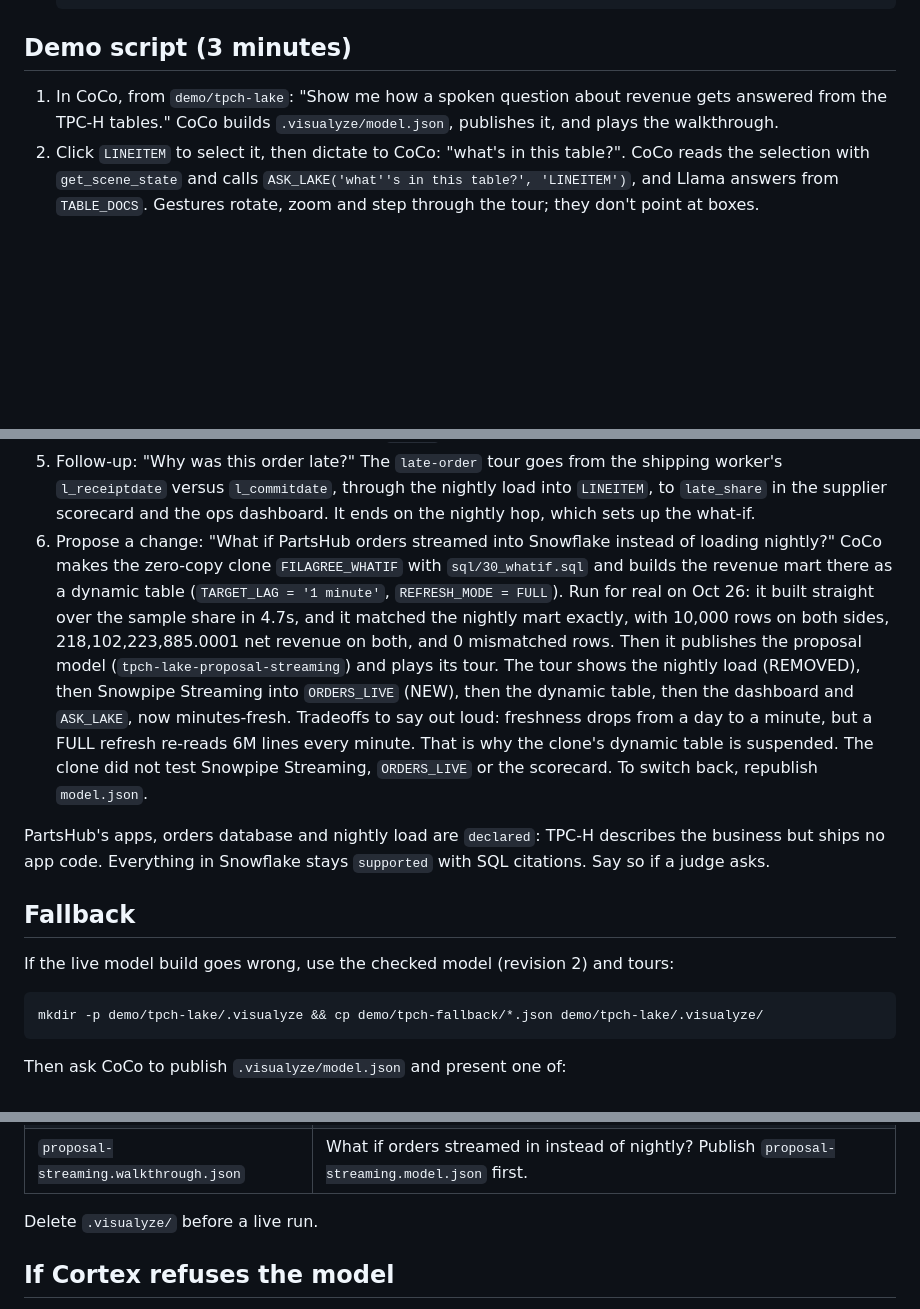
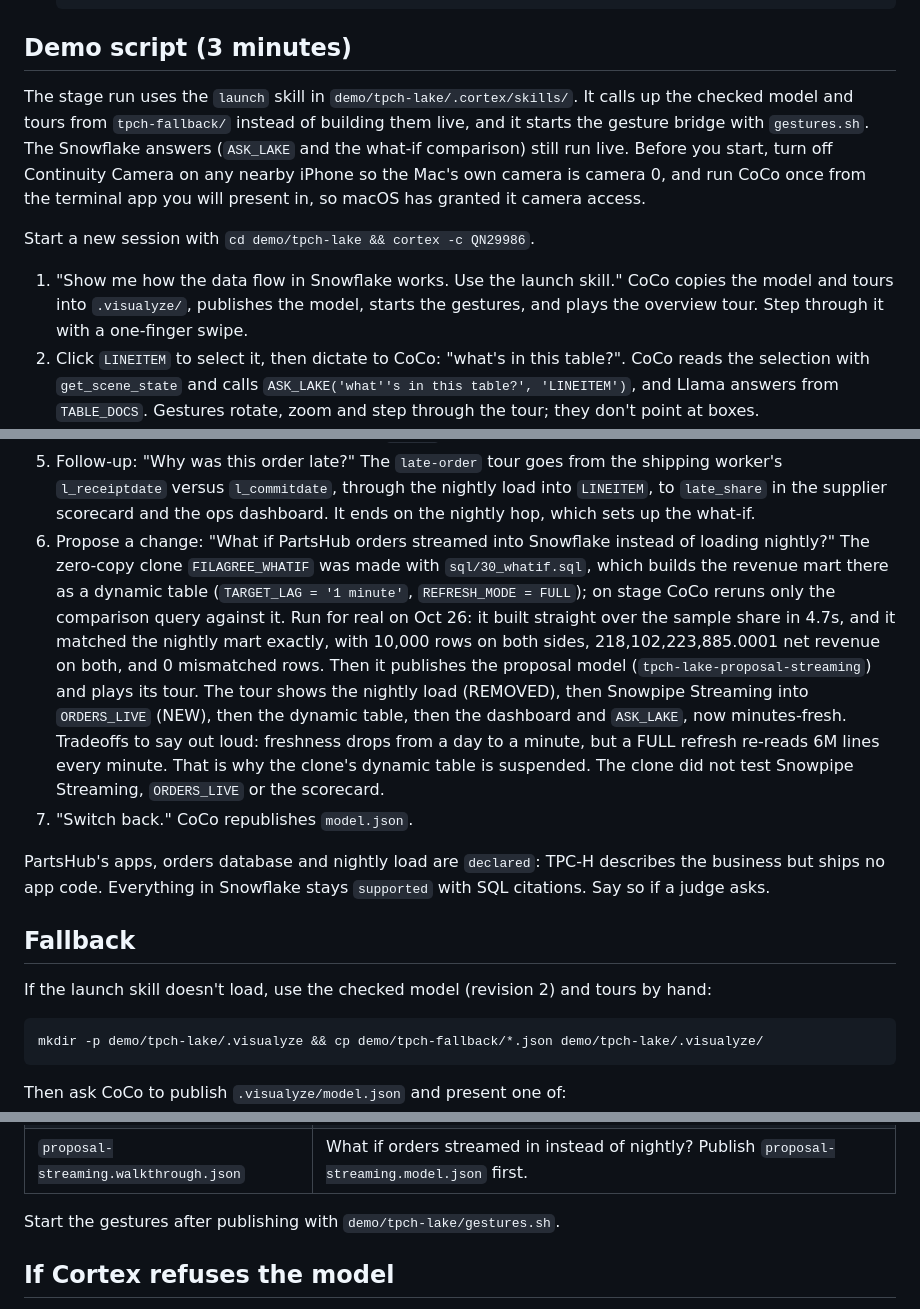
Before and after one commit to Solvent-Duck/Filagree, a Markdown page: demo/SNOWFLAKE.md, 3 parts joined by grey strips. Drawn GitHub-style; blank space fills up the shorter version.

Commit message:
Point the demo script at the launch skill
Co-Authored-By: Claude Opus 5.5 <noreply@anthropic.com>

````diff
--- a/demo/SNOWFLAKE.md
+++ b/demo/SNOWFLAKE.md
@@ -52,9 +52,20 @@ open-weight model running in Snowflake answers questions about it out loud.
 
 ## Demo script (3 minutes)
 
-1. In CoCo, from `demo/tpch-lake`: "Show me how a spoken question about
-   revenue gets answered from the TPC-H tables." CoCo builds
-   `.visualyze/model.json`, publishes it, and plays the walkthrough.
+The stage run uses the `launch` skill in `demo/tpch-lake/.cortex/skills/`. It
+calls up the checked model and tours from `tpch-fallback/` instead of building
+them live, and it starts the gesture bridge with `gestures.sh`. The Snowflake
+answers (`ASK_LAKE` and the what-if comparison) still run live. Before you
+start, turn off Continuity Camera on any nearby iPhone so the Mac's own camera
+is camera 0, and run CoCo once from the terminal app you will present in, so
+macOS has granted it camera access.
+
+Start a new session with `cd demo/tpch-lake && cortex -c QN29986`.
+
+1. "Show me how the data flow in Snowflake works. Use the launch skill." CoCo
+   copies the model and tours into `.visualyze/`, publishes the model, starts
+   the gestures, and plays the overview tour. Step through it with a
+   one-finger swipe.
 2. Click `LINEITEM` to select it, then dictate to CoCo: "what's in this
    table?". CoCo reads the selection with `get_scene_state` and calls
    `ASK_LAKE('what''s in this table?', 'LINEITEM')`, and Llama answers from
@@ -75,9 +86,10 @@ open-weight model running in Snowflake answers questions about it out loud.
    and the ops dashboard. It ends on the nightly hop, which sets up the
    what-if.
 6. Propose a change: "What if PartsHub orders streamed into Snowflake instead
-   of loading nightly?" CoCo makes the zero-copy clone `FILAGREE_WHATIF` with
-   `sql/30_whatif.sql` and builds the revenue mart there as a dynamic table
-   (`TARGET_LAG = '1 minute'`, `REFRESH_MODE = FULL`). Run for real on Oct 26:
+   of loading nightly?" The zero-copy clone `FILAGREE_WHATIF` was made with
+   `sql/30_whatif.sql`, which builds the revenue mart there as a dynamic table
+   (`TARGET_LAG = '1 minute'`, `REFRESH_MODE = FULL`); on stage CoCo reruns
+   only the comparison query against it. Run for real on Oct 26:
    it built straight over the sample share in 4.7s, and it matched the nightly
    mart exactly, with 10,000 rows on both sides, 218,102,223,885.0001 net
    revenue on both, and 0 mismatched rows. Then it publishes the proposal model
@@ -87,8 +99,8 @@ open-weight model running in Snowflake answers questions about it out loud.
    minutes-fresh. Tradeoffs to say out loud: freshness drops from a day to a
    minute, but a FULL refresh re-reads 6M lines every minute. That is why the
    clone's dynamic table is suspended. The clone did not test Snowpipe
-   Streaming, `ORDERS_LIVE` or the scorecard. To switch back, republish
-   `model.json`.
+   Streaming, `ORDERS_LIVE` or the scorecard.
+7. "Switch back." CoCo republishes `model.json`.
 
 PartsHub's apps, orders database and nightly load are `declared`: TPC-H
 describes the business but ships no app code. Everything in Snowflake stays
@@ -96,8 +108,8 @@ describes the business but ships no app code. Everything in Snowflake stays
 
 ## Fallback
 
-If the live model build goes wrong, use the checked model (revision 2) and
-tours:
+If the launch skill doesn't load, use the checked model (revision 2) and
+tours by hand:
 
 ```sh
 mkdir -p demo/tpch-lake/.visualyze && cp demo/tpch-fallback/*.json demo/tpch-lake/.visualyze/
@@ -113,7 +125,7 @@ Then ask CoCo to publish `.visualyze/model.json` and present one of:
 | `late-order.walkthrough.json` | Why was this order late? |
 | `proposal-streaming.walkthrough.json` | What if orders streamed in instead of nightly? Publish `proposal-streaming.model.json` first. |
 
-Delete `.visualyze/` before a live run.
+Start the gestures after publishing with `demo/tpch-lake/gestures.sh`.
 
 ## If Cortex refuses the model
 
````
